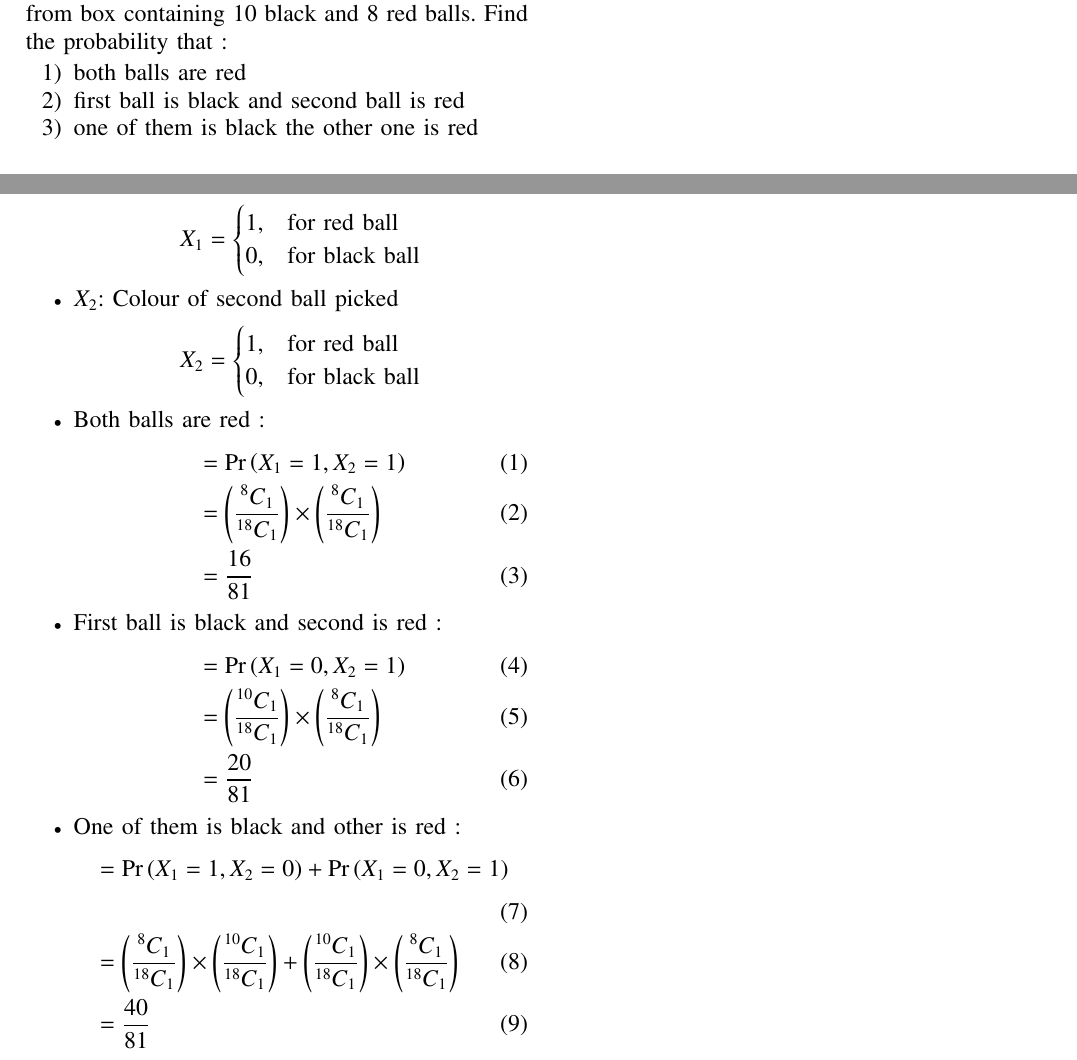
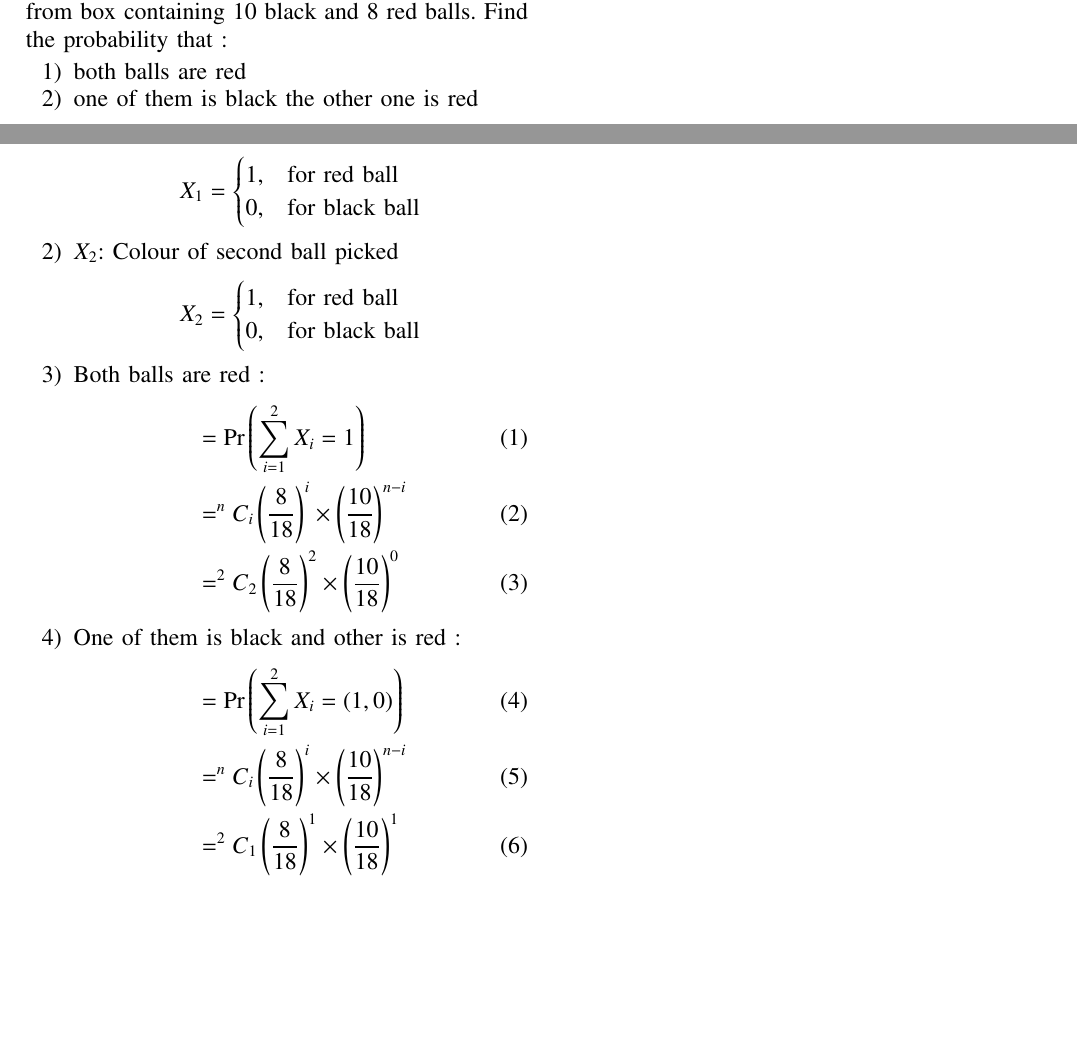
Before and after one commit to foxmaestro753/AI1110, a LaTeX paper (assingment1/Assign1.tex): two parts of the page, joined at a grey line, cut so that both start at the same text, the shorter picture padded with empty space. Compiled offline with pdfLaTeX.

Commit message:
thirteenth commit

```diff
--- a/assingment1/Assign1.tex
+++ b/assingment1/Assign1.tex
@@ -285,11 +285,9 @@ columns=fullflexible
 % creates the second title. It will be ignored for other modes.
 %\IEEEpeerreviewmaketitle
 \section{Problem statement}
-Two balls are drawn at random with replacement from box containing 10 black and 8 red balls. Find
-the probability that :
+Two balls are drawn at random with replacement from box containing 10 black and 8 red balls. Find the probability that :
 \begin{enumerate}
 \item both balls are red
-\item first ball is  black and second ball is red
 \item one of them is black the other one is red
 \end{enumerate}
 \section{Answer}
@@ -313,21 +311,15 @@ Assume random variable X and Y:
 \]
 \item Both balls are red :
 \begin{align}
-&=\pr{X_{1}=1,X_{2}=1}\\
-&=\brak{\frac{^{8}C_{1}}{^{18}C_{1}}}\times\brak{\frac{^{8}C_{1}}{^{18}C_{1}}}\\
-&=\frac{16}{81}
-\end{align}
-\item First ball is black and second is red :
-\begin{align}
-&=\pr{X_{1}=0,X_{2}=1}\\
-&=\brak{\frac{^{10}C_{1}}{^{18}C_{1}}}\times\brak{\frac{^{8}C_{1}}{^{18}C_{1}}}\\
-&=\frac{20}{81}
+&=\pr{\sum_{i = 1}^{2}{X_{i}}=1}\\
+&=^{n}C_{i}\brak{\frac{8}{18}}^{i}\times\brak{\frac{10}{18}}^{n-i}\\
+&= ^{2}C_{2}\brak{\frac{8}{18}}^{2}\times\brak{\frac{10}{18}}^{0}
 \end{align}
 \item One of them is black and other is red :
 \begin{align}
-&=\pr{X_{1}=1,X_{2}=0} + \pr{X_{1}=0,X_{2}=1}\\
-&=\brak{\frac{^{8}C_{1}}{^{18}C_{1}}}\times\brak{\frac{^{10}C_{1}}{^{18}C_{1}}}+\brak{\frac{^{10}C_{1}}{^{18}C_{1}}}\times\brak{\frac{^{8}C_{1}}{^{18}C_{1}}}\\
-&=\frac{40}{81}
+&=\pr{\sum_{i = 1}^{2}{X_{i}}=\brak{1,0}}\\
+&=^{n}C_{i}\brak{\frac{8}{18}}^{i}\times\brak{\frac{10}{18}}^{n-i}\\
+&= ^{2}C_{1}\brak{\frac{8}{18}}^{1}\times\brak{\frac{10}{18}}^{1}
 \end{align}
-\end{itemize}
+\end{enumerate}
 \end{document}
```
Also changed, not shown: assingment1/Assign1.pdf, assingment1/Assign1.tex (2 more changed lines), 1 other file.
